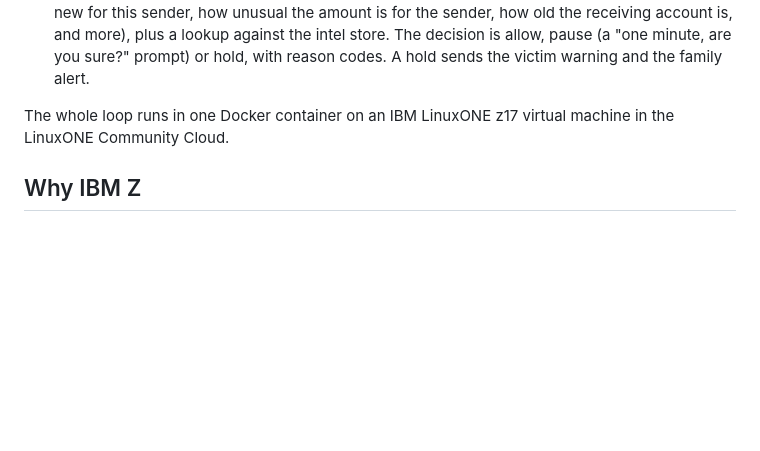
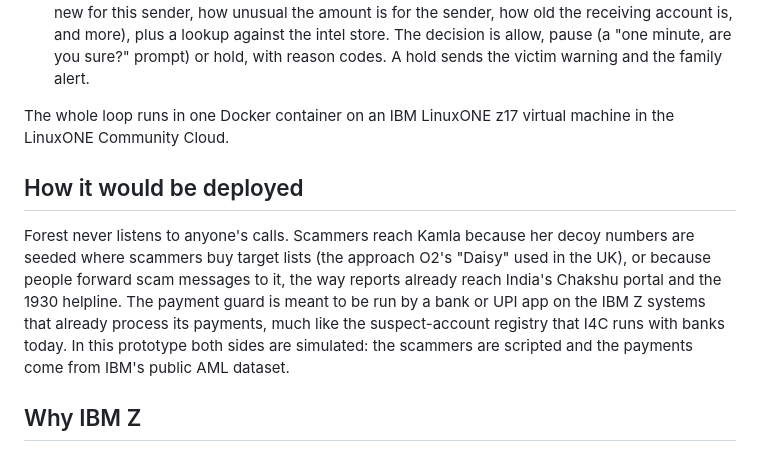
Before and after one commit to noneedofit/Forest, a Markdown page: README.md, the part around the change. Drawn GitHub-style; blank space fills up the shorter version.

Commit message:
readme: how it would be deployed, no call interception

```diff
--- a/README.md
+++ b/README.md
@@ -22,6 +22,10 @@ Most anti-scam tools sit on the phone and try to classify the call. By the time
 4. Payment guard: every payment is scored by a Snap ML boosted-tree model on streaming features (how many new senders a receiver picked up in the last 24 hours, whether the payee is new for this sender, how unusual the amount is for the sender, how old the receiving account is, and more), plus a lookup against the intel store. The decision is allow, pause (a "one minute, are you sure?" prompt) or hold, with reason codes. A hold sends the victim warning and the family alert.
 
 The whole loop runs in one Docker container on an IBM LinuxONE z17 virtual machine in the LinuxONE Community Cloud.
+
+## How it would be deployed
+
+Forest never listens to anyone's calls. Scammers reach Kamla because her decoy numbers are seeded where scammers buy target lists (the approach O2's "Daisy" used in the UK), or because people forward scam messages to it, the way reports already reach India's Chakshu portal and the 1930 helpline. The payment guard is meant to be run by a bank or UPI app on the IBM Z systems that already process its payments, much like the suspect-account registry that I4C runs with banks today. In this prototype both sides are simulated: the scammers are scripted and the payments come from IBM's public AML dataset.
 
 ## Why IBM Z
 
```
